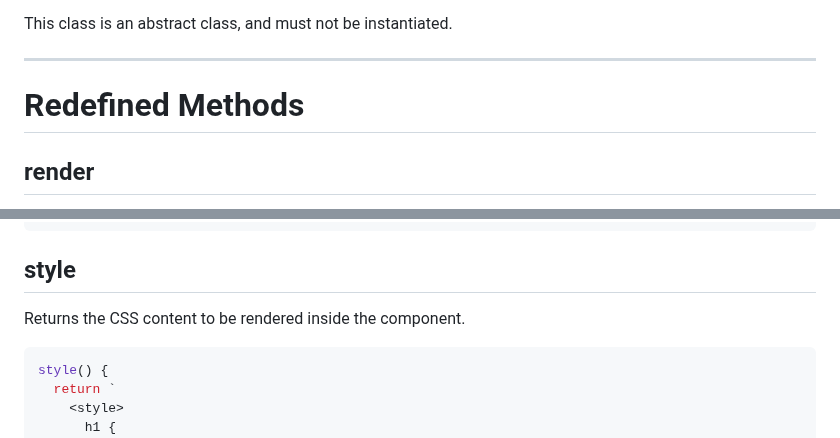
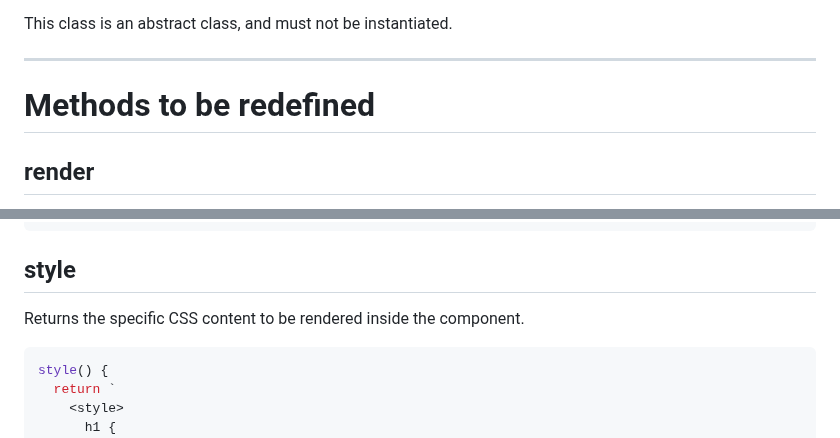
Before and after one commit to tdameros/42-transcendence, a Markdown page: front/doc/component.md, 2 parts joined by grey strips. Rendered like a GitHub page.

Commit message:
fix doc typo

````diff
--- a/front/doc/component.md
+++ b/front/doc/component.md
@@ -9,7 +9,7 @@ This class is an abstract class, and must not be instantiated.
 
 --------------------------------------------------------------------------------
 
-# Redefined Methods
+# Methods to be redefined
 
 ## render
 
@@ -28,7 +28,7 @@ render() {
 
 ## style
 
-Returns the CSS content to be rendered inside the component.
+Returns the specific CSS content to be rendered inside the component.
 
 ```javascript
 style() {
````
